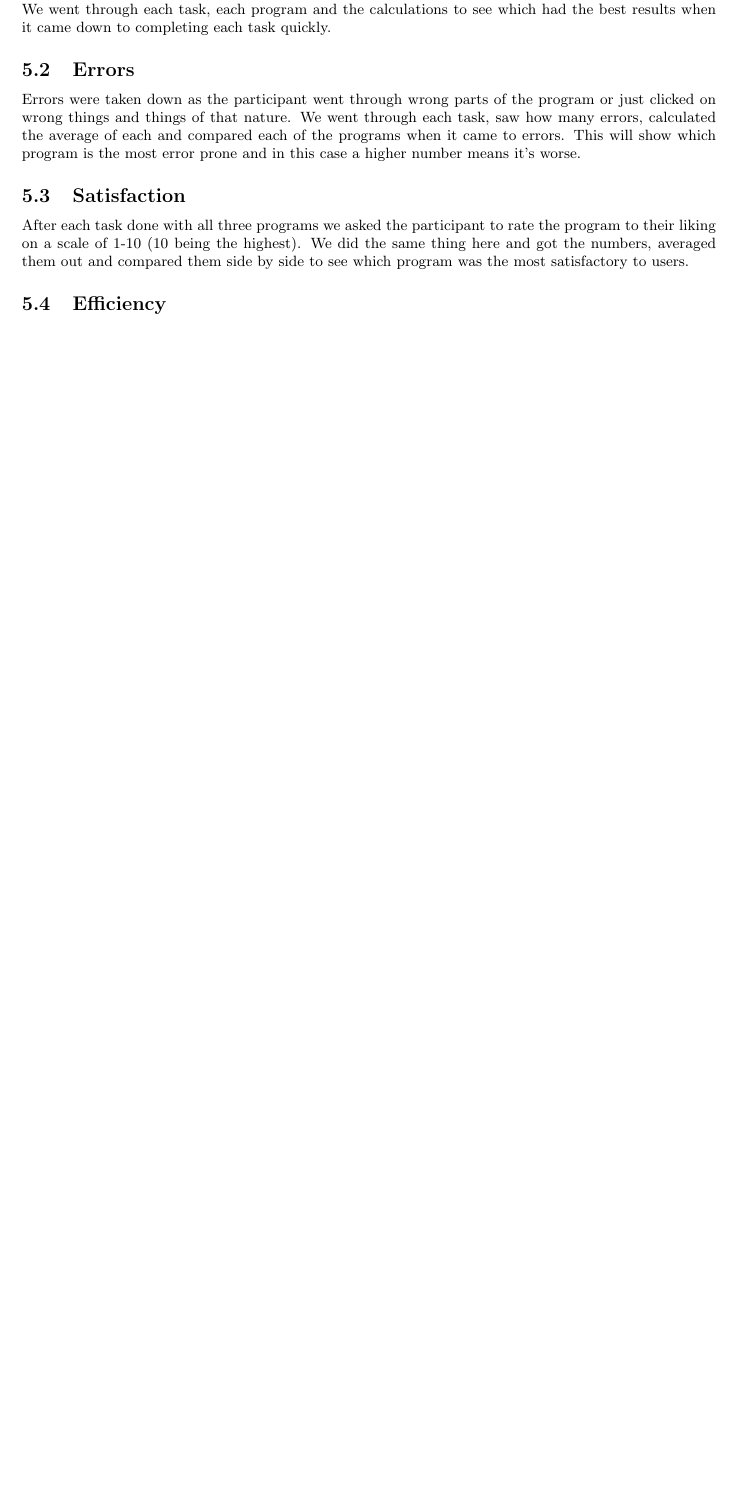
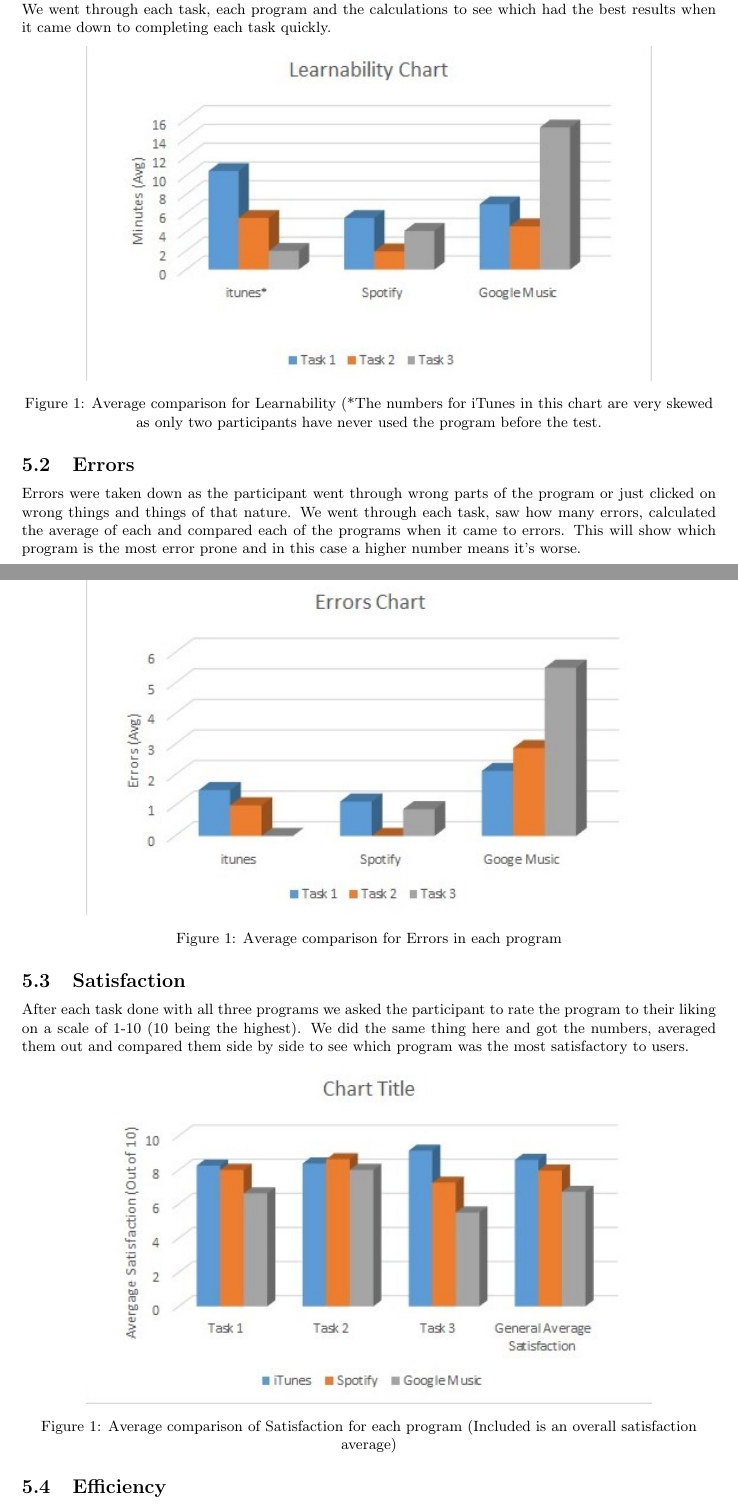
Before and after one commit to TonyMenji/cmsi370, a LaTeX document (usability-study/Music Test.tex): part of page 7 of 8 before the commit and two parts of pages 7 and 8 of 9 after it, the two joined at a grey line, cut so that both start at the same text, the shorter picture padded with empty space. Compiled offline with pdfLaTeX.

Commit message:
Added in graphs for numbers collected
Descriptions still needed and tidying up

```diff
--- a/usability-study/Music Test.tex
+++ b/usability-study/Music Test.tex
@@ -634,11 +634,32 @@
 \subsection{Learnability}
 Learnability was taken down as the time it took for a participant to complete a task fully on each program. Many participants had knowledge of one or more of the programs, therefore there was no learnability to be counted for those particpants and those programs. For those that had no experience. We went through each task, each program and the calculations to see which had the best results when it came down to completing each task quickly.
 
+\begin{center}
+\includegraphics[width=120mm]{Learnability.jpg}
+\end{center}
+\begin{center}
+Figure 1: Average comparison for Learnability (*The numbers for iTunes in this chart are very skewed as only two participants have never used the program before the test.
+\end{center}
+
 \subsection{Errors}
 Errors were taken down as the participant went through wrong parts of the program or just clicked on wrong things and things of that nature. We went through each task, saw how many errors, calculated the average of each and compared each of the programs when it came to errors. This will show which program is the most error prone and in this case a higher number means it's worse.
 
+\begin{center}
+\includegraphics[width=120mm]{Errors.jpg}
+\end{center}
+\begin{center}
+Figure 1: Average comparison for Errors in each program
+\end{center}
+
 \subsection{Satisfaction}
 After each task done with all three programs we asked the participant to rate the program to their liking on a scale of 1-10 (10 being the highest). We did the same thing here and got the numbers, averaged them out and compared them side by side to see which program was the most satisfactory to users.
+
+\begin{center}
+\includegraphics[width=120mm]{Satisfaction.jpg}
+\end{center}
+\begin{center}
+Figure 1: Average comparison of Satisfaction for each program (Included is an overall satisfaction average)
+\end{center}
 
 \subsection{Efficiency}
 Efficiency was not so explicit when it came to numbers in these tests done with the 8 participants.
```
Also changed, not shown: usability-study/Errors.jpg (added), usability-study/Learnability.jpg (added), usability-study/Music Test.pdf, usability-study/Satisfaction.jpg (added), usability-study/Music Test.tex (10 more changed lines), 4 other files.
